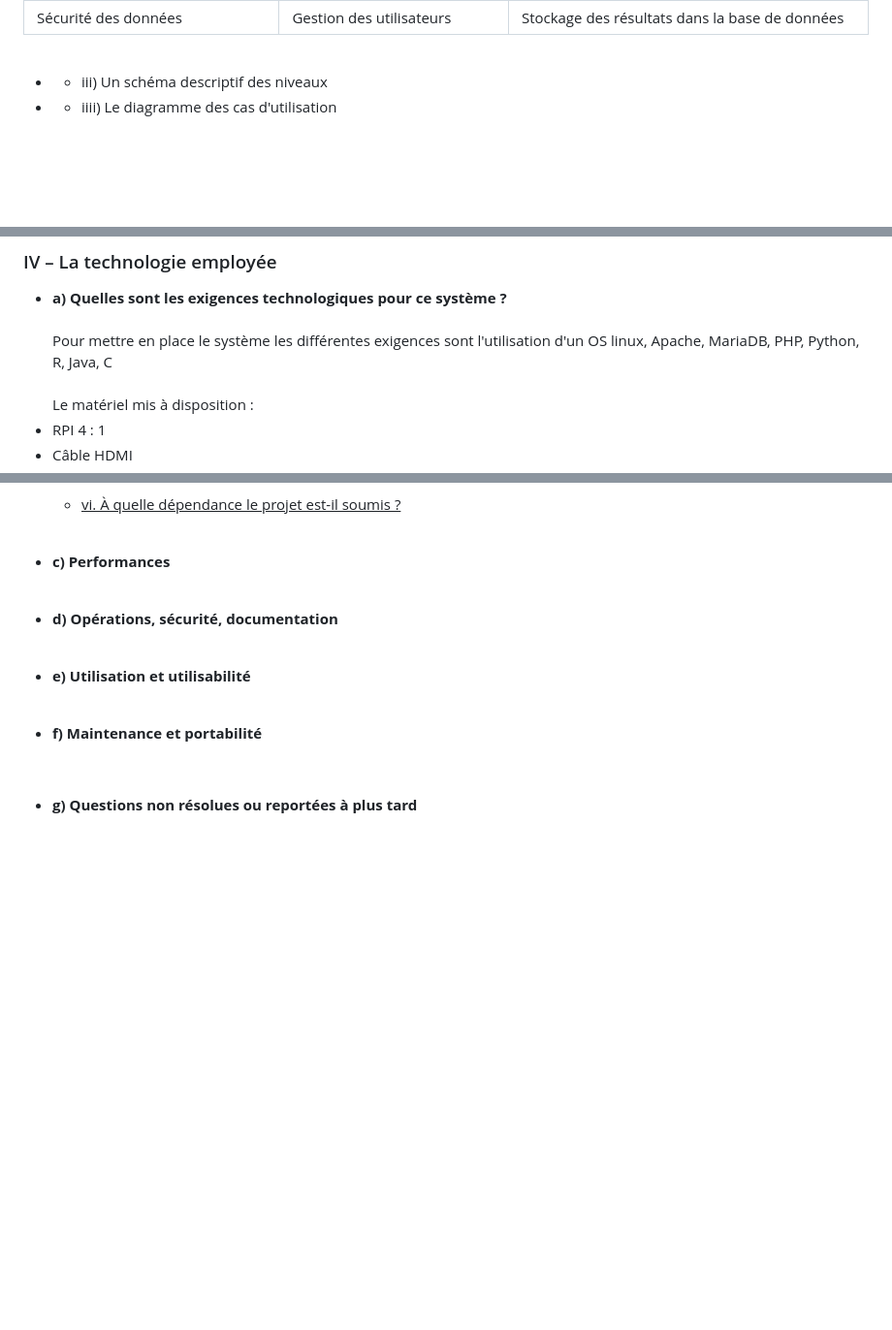
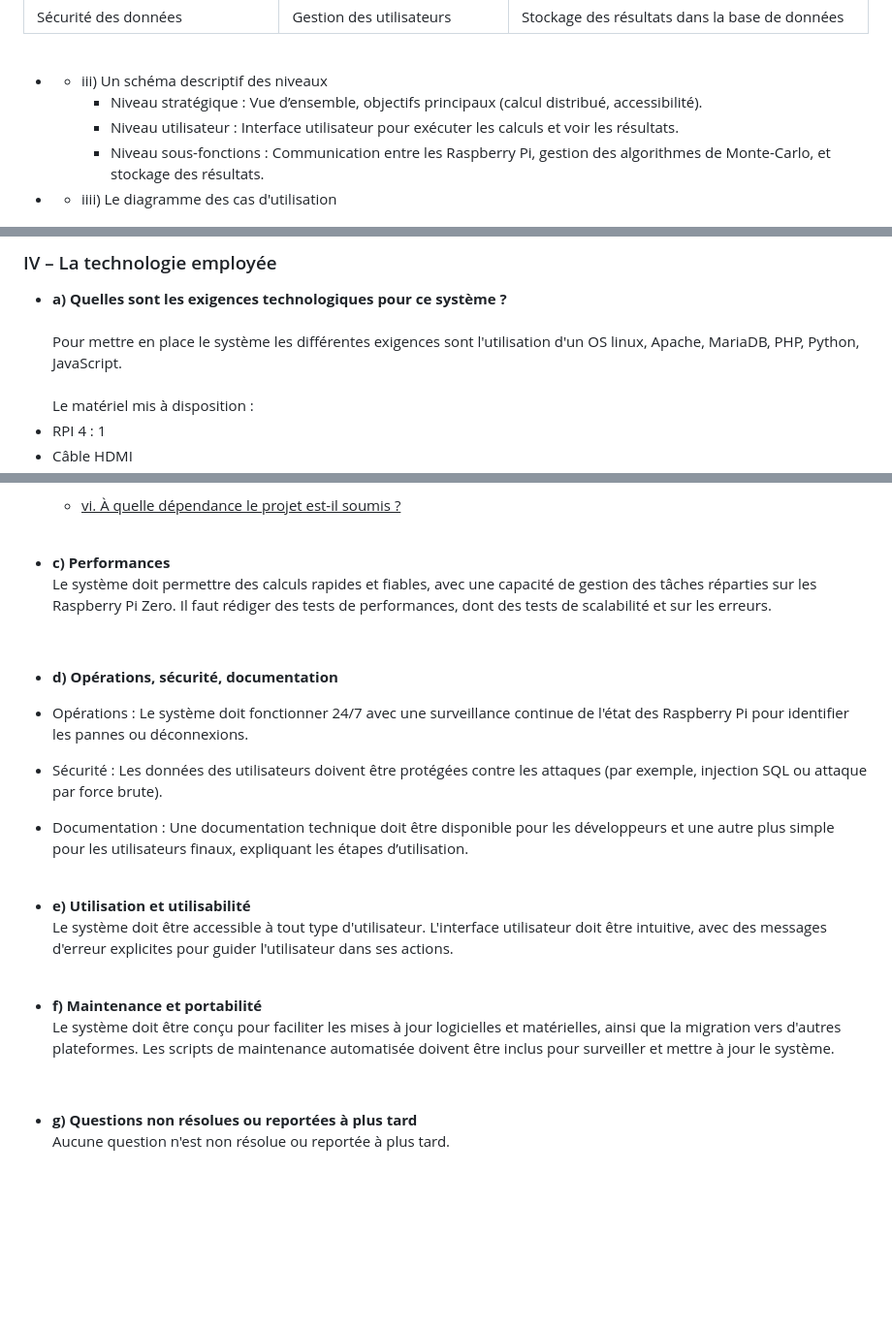
Before and after one commit to octogenarian78/SAE-S5, a Markdown page: docs/recueil_besoin.md, 3 parts joined by grey strips. Shown at 97% size. Drawn GitHub-style; blank space fills up the shorter version.

Commit message:
docs: finition du recueil des besoins

```diff
--- a/docs/recueil_besoin.md
+++ b/docs/recueil_besoin.md
@@ -111,6 +110,9 @@ La portée de l'utilisation de l'application s'arrête au réseau internet de l'
 <br>
 
 - - <a name="p1biii"></a>iii) Un schéma descriptif des niveaux
+    - Niveau stratégique : Vue d’ensemble, objectifs principaux (calcul distribué, accessibilité).
+    - Niveau utilisateur : Interface utilisateur pour exécuter les calculs et voir les résultats.
+    - Niveau sous-fonctions : Communication entre les Raspberry Pi, gestion des algorithmes de Monte-Carlo, et stockage des résultats.
 
 
 - - <a name="p1biiii"></a>iiii) Le diagramme des cas d'utilisation
@@ -214,7 +216,7 @@ Par ordre alphabétique.
 ### <a name="p4"></a>IV – La technologie employée
 - <b><a name="p4a"></a>a) Quelles sont les exigences technologiques pour ce système ?</b>
 <br><br>
-  Pour mettre en place le système les différentes exigences sont l'utilisation d'un OS linux, Apache, MariaDB, PHP, Python, R, Java, C
+  Pour mettre en place le système les différentes exigences sont l'utilisation d'un OS linux, Apache, MariaDB, PHP, Python, JavaScript.
 <br><br>
     Le matériel mis à disposition :
 - RPI 4 : 1
@@ -272,26 +274,37 @@ Ce système n'est pas prévu pour s'interfacer avec d'autres systèmes.
 <br>
 
 - <b><a name="p5c"></a>c) Performances</b><br>
-
+Le système doit permettre des calculs rapides et fiables, avec une capacité de gestion des tâches réparties sur les Raspberry Pi Zero. Il faut rédiger des tests de performances, dont des tests de scalabilité et sur les erreurs.
 
 <br>
 
 - <b><a name="p5d"></a>d) Opérations, sécurité, documentation</b><br>
+
+- Opérations : Le système doit fonctionner 24/7 avec une surveillance continue de l'état des Raspberry Pi pour identifier les pannes ou déconnexions. <br>
+
+- Sécurité : Les données des utilisateurs doivent être protégées contre les attaques (par exemple, injection SQL ou attaque par force brute). <br>
+
+- Documentation : Une documentation technique doit être disponible pour les développeurs et une autre plus simple pour les utilisateurs finaux, expliquant les étapes d’utilisation.
 
 
 
 <br>
 
 - <b><a name="p5e"></a>e) Utilisation et utilisabilité</b><br>
+Le système doit être accessible à tout type d'utilisateur. L'interface utilisateur doit être intuitive, avec des messages d'erreur explicites pour guider l'utilisateur dans ses actions.
+
 
 <br>
 
 - <b><a name="p5f"></a>f) Maintenance et portabilité</b><br>
+Le système doit être conçu pour faciliter les mises à jour logicielles et matérielles, ainsi que la migration vers d'autres plateformes. Les scripts de maintenance automatisée doivent être inclus pour surveiller et mettre à jour le système.
+
+
 
 <br>
 
 - <b><a name="p5g"></a>g) Questions non résolues ou reportées à plus tard</b><br>
-
+  Aucune question n'est non résolue ou reportée à plus tard.
 
   <br><br><br><br><br><br><br>
 ------------------------------------------------------------------------------------------------------------------------
```
Also changed, not shown: other parts of docs/recueil_besoin.md (+0 -1 lines).
